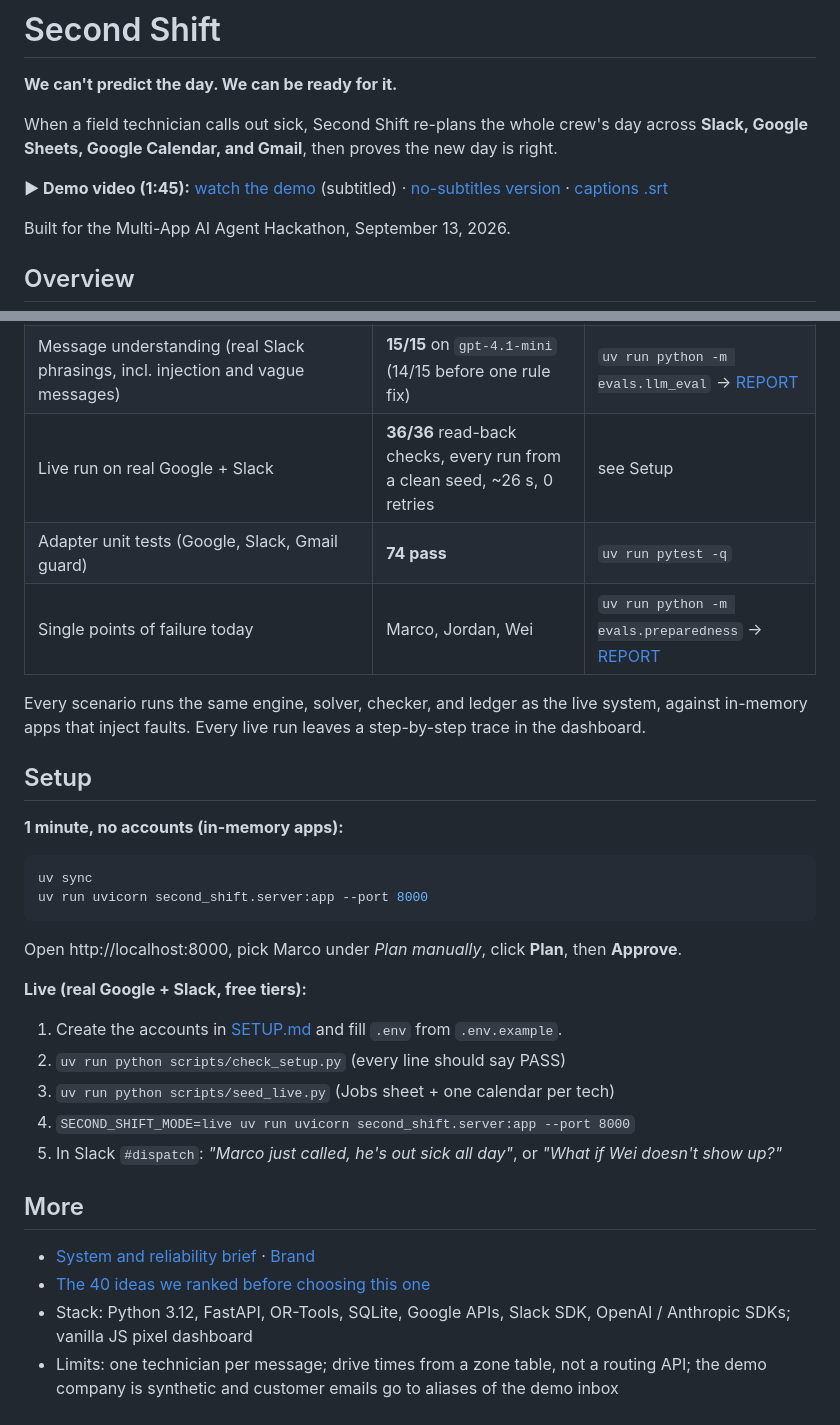
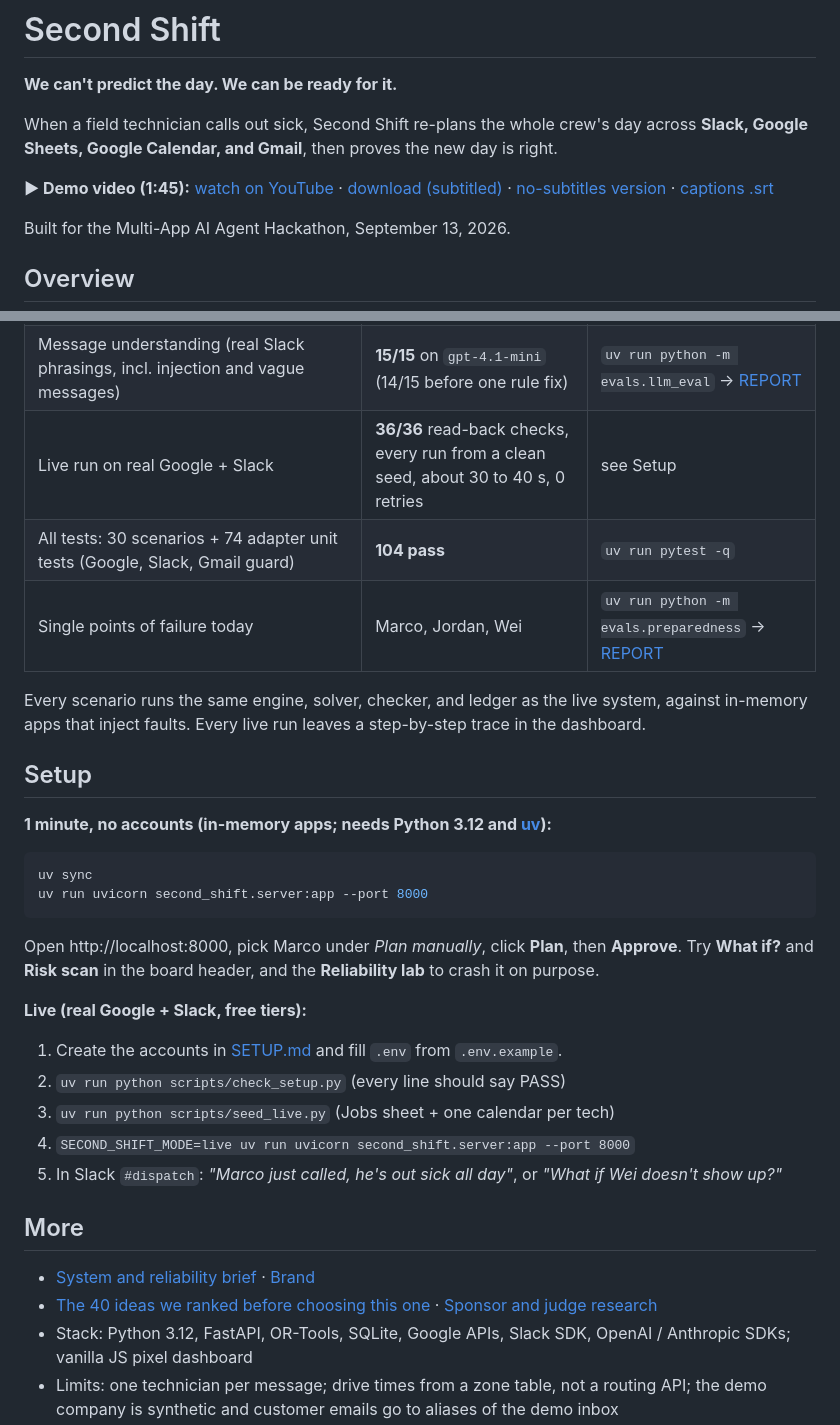
Before and after one commit to anirxdh/second-shift, a Markdown page: README.md, 2 parts joined by grey strips. Drawn GitHub-style.

Commit message:
README: YouTube demo link, accurate test/live numbers, try-it pointers, research link
Co-Authored-By: Claude Opus 5 <noreply@anthropic.com>

````diff
--- a/README.md
+++ b/README.md
@@ -4,7 +4,7 @@
 
 When a field technician calls out sick, Second Shift re-plans the whole crew's day across **Slack, Google Sheets, Google Calendar, and Gmail**, then proves the new day is right.
 
-**▶ Demo video (1:45):** [watch the demo](https://github.com/anirxdh/second-shift/raw/main/video/release/second-shift-demo-v2.mp4) (subtitled) · [no-subtitles version](https://github.com/anirxdh/second-shift/raw/main/video/release/second-shift-demo-v2-nosubs.mp4) · [captions .srt](video/release/second-shift-demo-v2.srt)
+**▶ Demo video (1:45):** [watch on YouTube](https://youtu.be/ZyVJ2nfkAkc) · [download (subtitled)](https://github.com/anirxdh/second-shift/raw/main/video/release/second-shift-demo-v2.mp4) · [no-subtitles version](https://github.com/anirxdh/second-shift/raw/main/video/release/second-shift-demo-v2-nosubs.mp4) · [captions .srt](video/release/second-shift-demo-v2.srt)
 
 Built for the Multi-App AI Agent Hackathon, September 13, 2026.
 
@@ -60,22 +60,22 @@ Editable sources: [architecture](docs/diagrams/architecture.excalidraw) · [agen
 |---|---|---|
 | Reliability scenarios (crash mid-run, rate limits, stale calendar, double approve, prompt injection, what-if never writes, ...) | **30/30 pass** | `uv run python -m evals.run` → [REPORT](evals/REPORT.md) |
 | Message understanding (real Slack phrasings, incl. injection and vague messages) | **15/15** on `gpt-4.1-mini` (14/15 before one rule fix) | `uv run python -m evals.llm_eval` → [REPORT](evals/LLM_REPORT.md) |
-| Live run on real Google + Slack | **36/36** read-back checks, every run from a clean seed, ~26 s, 0 retries | see Setup |
-| Adapter unit tests (Google, Slack, Gmail guard) | **74 pass** | `uv run pytest -q` |
+| Live run on real Google + Slack | **36/36** read-back checks, every run from a clean seed, about 30 to 40 s, 0 retries | see Setup |
+| All tests: 30 scenarios + 74 adapter unit tests (Google, Slack, Gmail guard) | **104 pass** | `uv run pytest -q` |
 | Single points of failure today | Marco, Jordan, Wei | `uv run python -m evals.preparedness` → [REPORT](evals/PREPAREDNESS.md) |
 
 Every scenario runs the same engine, solver, checker, and ledger as the live system, against in-memory apps that inject faults. Every live run leaves a step-by-step trace in the dashboard.
 
 ## Setup
 
-**1 minute, no accounts (in-memory apps):**
+**1 minute, no accounts (in-memory apps; needs Python 3.12 and [uv](https://docs.astral.sh/uv/)):**
 
 ```bash
 uv sync
 uv run uvicorn second_shift.server:app --port 8000
 ```
 
-Open http://localhost:8000, pick Marco under *Plan manually*, click **Plan**, then **Approve**.
+Open http://localhost:8000, pick Marco under *Plan manually*, click **Plan**, then **Approve**. Try **What if?** and **Risk scan** in the board header, and the **Reliability lab** to crash it on purpose.
 
 **Live (real Google + Slack, free tiers):**
 
@@ -88,6 +88,6 @@ Open http://localhost:8000, pick Marco under *Plan manually*, click **Plan**, th
 ## More
 
 - [System and reliability brief](docs/BRIEF.md) · [Brand](docs/BRAND.md)
-- [The 40 ideas we ranked before choosing this one](ideas/40-hackathon-ideas.md)
+- [The 40 ideas we ranked before choosing this one](ideas/40-hackathon-ideas.md) · [Sponsor and judge research](reference/README.md)
 - Stack: Python 3.12, FastAPI, OR-Tools, SQLite, Google APIs, Slack SDK, OpenAI / Anthropic SDKs; vanilla JS pixel dashboard
 - Limits: one technician per message; drive times from a zone table, not a routing API; the demo company is synthetic and customer emails go to aliases of the demo inbox
````
